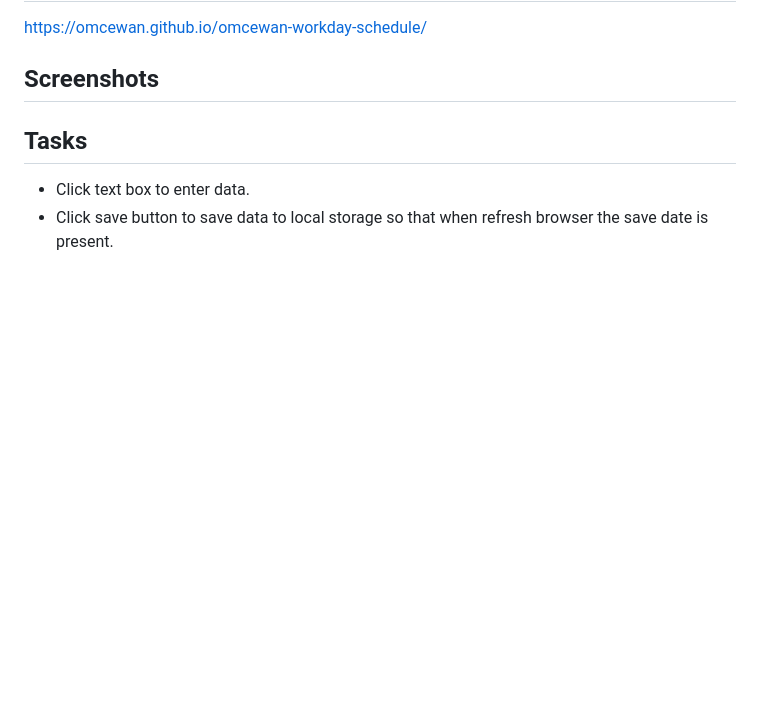
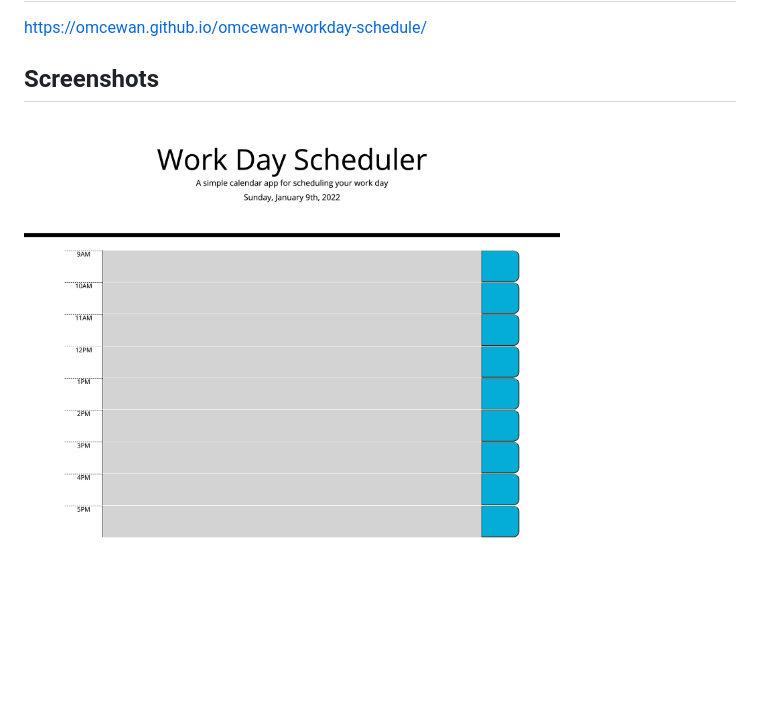
Before and after one commit to omcewan/omcewan-workday-schedule, a Markdown page: README.md, the part around the change. Rendered like a GitHub page; pictures changed too: assets/images/workdayscheduler.png (added); blank space fills up the shorter version.

```diff
--- a/README.md
+++ b/README.md
@@ -12,8 +12,4 @@ Develop a web based day planner app that will display blocks for standard busine
 https://omcewan.github.io/omcewan-workday-schedule/
 
 ## Screenshots
-
-
-## Tasks
-* Click text box to enter data.
-* Click save button to save data to local storage so that when refresh browser the save date is present.
+![Work Day Scheduler](./assets/images/workdayscheduler.png)
```
Also changed, not shown: 1 other file.
